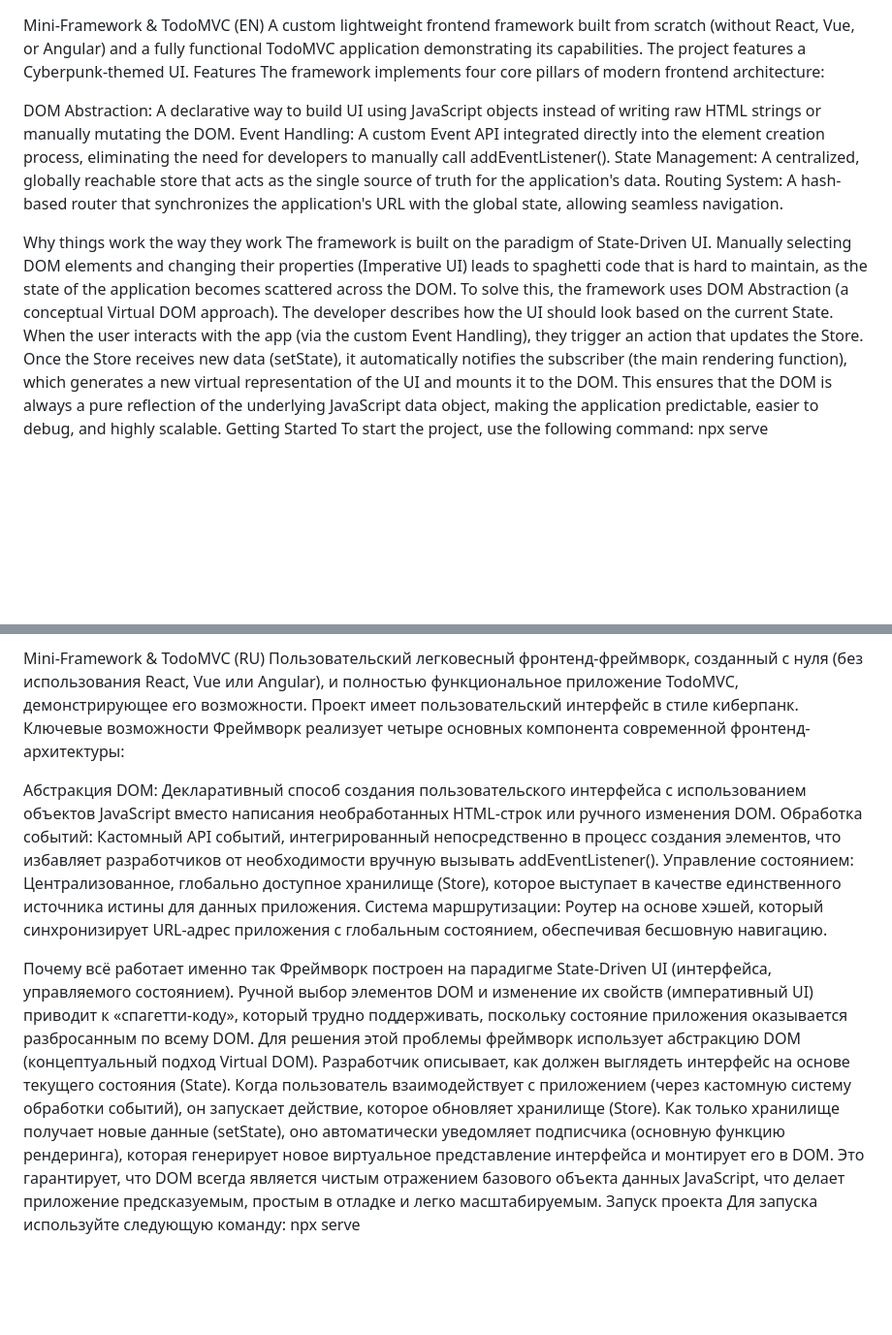
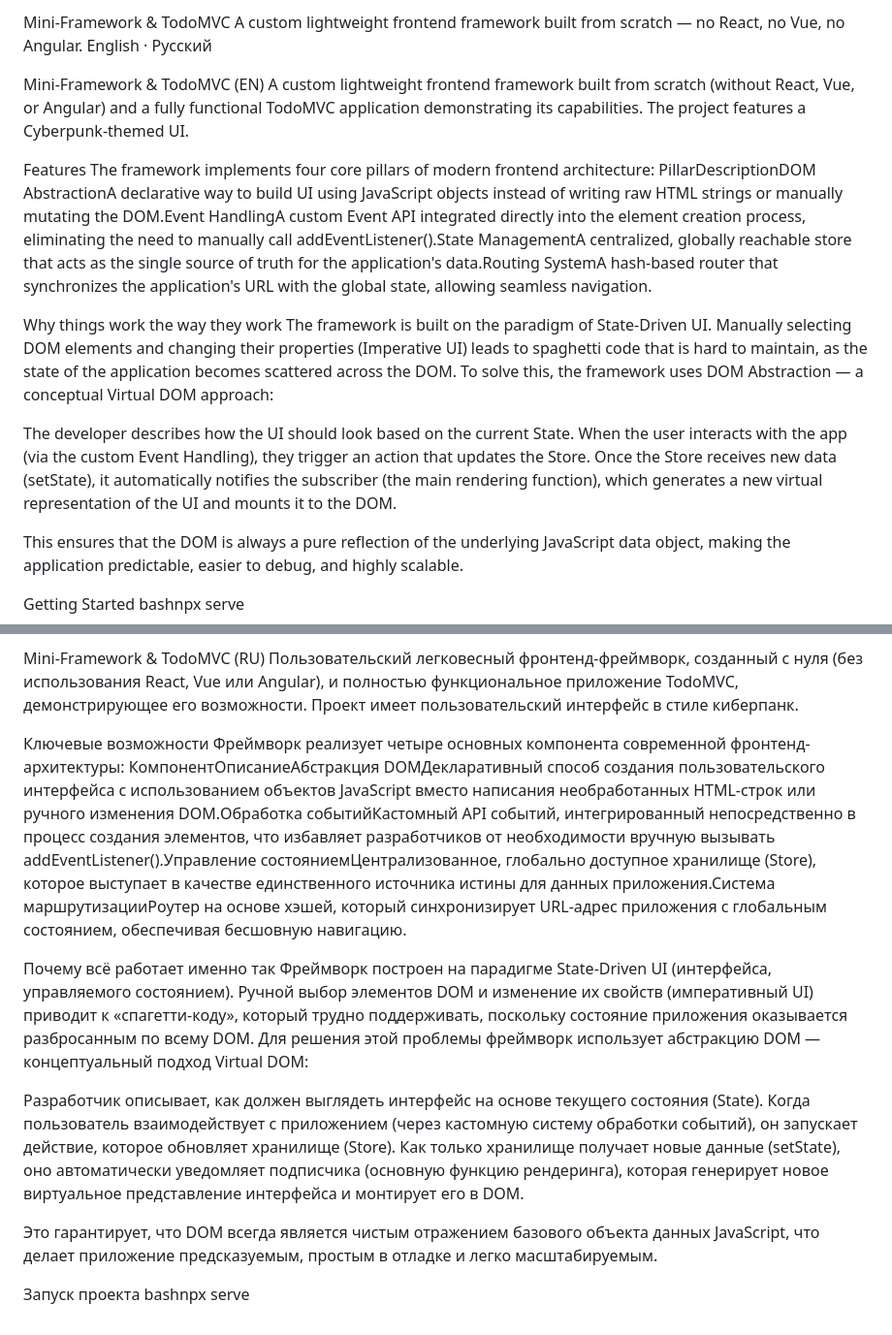
Before and after one commit to Diehase/mini-framework, a Markdown page: README.md, 2 parts joined by grey strips. Shown at 97% size. GitHub-like rendering; blank space fills up the shorter version.

```diff
--- a/README.md
+++ b/README.md
@@ -1,20 +1,26 @@
+Mini-Framework & TodoMVC
+A custom lightweight frontend framework built from scratch — no React, no Vue, no Angular.
+English · Русский
+</div>
+
+<a name="english"></a>
 Mini-Framework & TodoMVC (EN)
 A custom lightweight frontend framework built from scratch (without React, Vue, or Angular) and a fully functional TodoMVC application demonstrating its capabilities. The project features a Cyberpunk-themed UI.
+
 Features
 The framework implements four core pillars of modern frontend architecture:
-
-DOM Abstraction: A declarative way to build UI using JavaScript objects instead of writing raw HTML strings or manually mutating the DOM.
-Event Handling: A custom Event API integrated directly into the element creation process, eliminating the need for developers to manually call addEventListener().
-State Management: A centralized, globally reachable store that acts as the single source of truth for the application's data.
-Routing System: A hash-based router that synchronizes the application's URL with the global state, allowing seamless navigation.
+PillarDescriptionDOM AbstractionA declarative way to build UI using JavaScript objects instead of writing raw HTML strings or manually mutating the DOM.Event HandlingA custom Event API integrated directly into the element creation process, eliminating the need to manually call addEventListener().State ManagementA centralized, globally reachable store that acts as the single source of truth for the application's data.Routing SystemA hash-based router that synchronizes the application's URL with the global state, allowing seamless navigation.
 
 Why things work the way they work
 The framework is built on the paradigm of State-Driven UI.
 Manually selecting DOM elements and changing their properties (Imperative UI) leads to spaghetti code that is hard to maintain, as the state of the application becomes scattered across the DOM.
-To solve this, the framework uses DOM Abstraction (a conceptual Virtual DOM approach). The developer describes how the UI should look based on the current State. When the user interacts with the app (via the custom Event Handling), they trigger an action that updates the Store. Once the Store receives new data (setState), it automatically notifies the subscriber (the main rendering function), which generates a new virtual representation of the UI and mounts it to the DOM.
+To solve this, the framework uses DOM Abstraction — a conceptual Virtual DOM approach:
+
+The developer describes how the UI should look based on the current State. When the user interacts with the app (via the custom Event Handling), they trigger an action that updates the Store. Once the Store receives new data (setState), it automatically notifies the subscriber (the main rendering function), which generates a new virtual representation of the UI and mounts it to the DOM.
+
 This ensures that the DOM is always a pure reflection of the underlying JavaScript data object, making the application predictable, easier to debug, and highly scalable.
+
 Getting Started
-To start the project, use the following command:
-npx serve
+bashnpx serve
 
 
@@ -24,18 +28,18 @@ npx serve
 Mini-Framework & TodoMVC (RU)
 Пользовательский легковесный фронтенд-фреймворк, созданный с нуля (без использования React, Vue или Angular), и полностью функциональное приложение TodoMVC, демонстрирующее его возможности. Проект имеет пользовательский интерфейс в стиле киберпанк.
+
 Ключевые возможности
 Фреймворк реализует четыре основных компонента современной фронтенд-архитектуры:
-
-Абстракция DOM: Декларативный способ создания пользовательского интерфейса с использованием объектов JavaScript вместо написания необработанных HTML-строк или ручного изменения DOM.
-Обработка событий: Кастомный API событий, интегрированный непосредственно в процесс создания элементов, что избавляет разработчиков от необходимости вручную вызывать addEventListener().
-Управление состоянием: Централизованное, глобально доступное хранилище (Store), которое выступает в качестве единственного источника истины для данных приложения.
-Система маршрутизации: Роутер на основе хэшей, который синхронизирует URL-адрес приложения с глобальным состоянием, обеспечивая бесшовную навигацию.
+КомпонентОписаниеАбстракция DOMДекларативный способ создания пользовательского интерфейса с использованием объектов JavaScript вместо написания необработанных HTML-строк или ручного изменения DOM.Обработка событийКастомный API событий, интегрированный непосредственно в процесс создания элементов, что избавляет разработчиков от необходимости вручную вызывать addEventListener().Управление состояниемЦентрализованное, глобально доступное хранилище (Store), которое выступает в качестве единственного источника истины для данных приложения.Система маршрутизацииРоутер на основе хэшей, который синхронизирует URL-адрес приложения с глобальным состоянием, обеспечивая бесшовную навигацию.
 
 Почему всё работает именно так
 Фреймворк построен на парадигме State-Driven UI (интерфейса, управляемого состоянием).
 Ручной выбор элементов DOM и изменение их свойств (императивный UI) приводит к «спагетти-коду», который трудно поддерживать, поскольку состояние приложения оказывается разбросанным по всему DOM.
-Для решения этой проблемы фреймворк использует абстракцию DOM (концептуальный подход Virtual DOM). Разработчик описывает, как должен выглядеть интерфейс на основе текущего состояния (State). Когда пользователь взаимодействует с приложением (через кастомную систему обработки событий), он запускает действие, которое обновляет хранилище (Store). Как только хранилище получает новые данные (setState), оно автоматически уведомляет подписчика (основную функцию рендеринга), которая генерирует новое виртуальное представление интерфейса и монтирует его в DOM.
+Для решения этой проблемы фреймворк использует абстракцию DOM — концептуальный подход Virtual DOM:
+
+Разработчик описывает, как должен выглядеть интерфейс на основе текущего состояния (State). Когда пользователь взаимодействует с приложением (через кастомную систему обработки событий), он запускает действие, которое обновляет хранилище (Store). Как только хранилище получает новые данные (setState), оно автоматически уведомляет подписчика (основную функцию рендеринга), которая генерирует новое виртуальное представление интерфейса и монтирует его в DOM.
+
 Это гарантирует, что DOM всегда является чистым отражением базового объекта данных JavaScript, что делает приложение предсказуемым, простым в отладке и легко масштабируемым.
+
 Запуск проекта
-Для запуска используйте следующую команду:
-npx serve
+bashnpx serve
```
Also changed, not shown: other parts of README.md (+1 -3 lines).
